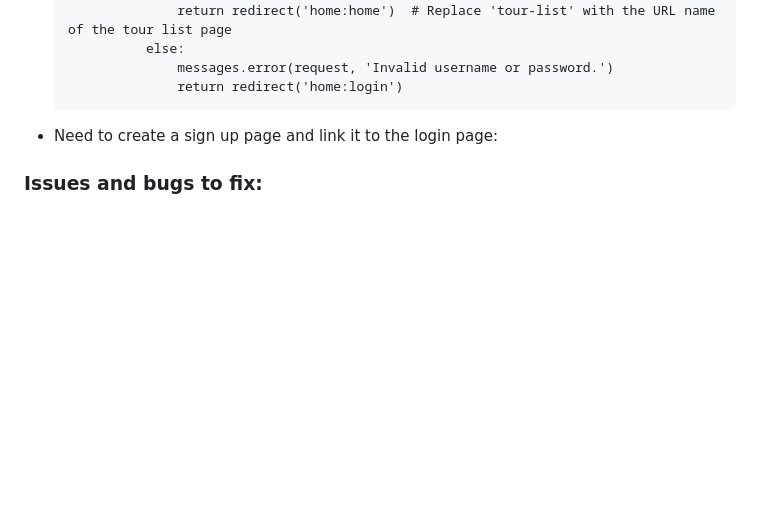
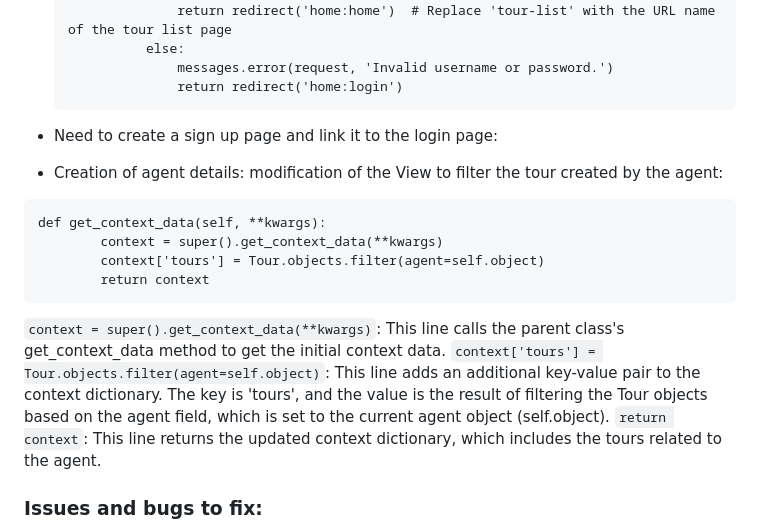
Before and after one commit to redblindbananaz/GoNZ, a Markdown page: Documentation Process.md, the part around the change. Drawn GitHub-style; blank space fills up the shorter version.

Commit message:
agent detail tour filter

````diff
--- a/Documentation Process.md
+++ b/Documentation Process.md
@@ -112,6 +112,20 @@ admin.site.index_title = 'Welcome GoNz Team'
 
 * Need to create a sign up page and link it to the login page:
 
+* Creation of agent details:
+  modification of the View to filter the tour created by the agent:
+
+```
+def get_context_data(self, **kwargs):
+        context = super().get_context_data(**kwargs)
+        context['tours'] = Tour.objects.filter(agent=self.object)
+        return context
+```
+
+`context = super().get_context_data(**kwargs)`: This line calls the parent class's get_context_data method to get the initial context data.
+`context['tours'] = Tour.objects.filter(agent=self.object)`: This line adds an additional key-value pair to the context dictionary. The key is 'tours', and the value is the result of filtering the Tour objects based on the agent field, which is set to the current agent object (self.object).
+`return context`: This line returns the updated context dictionary, which includes the tours related to the agent.
+
 ### Issues and bugs to fix:
 
 - Pagination is not working as intented - **sorted** Django documentation
````
